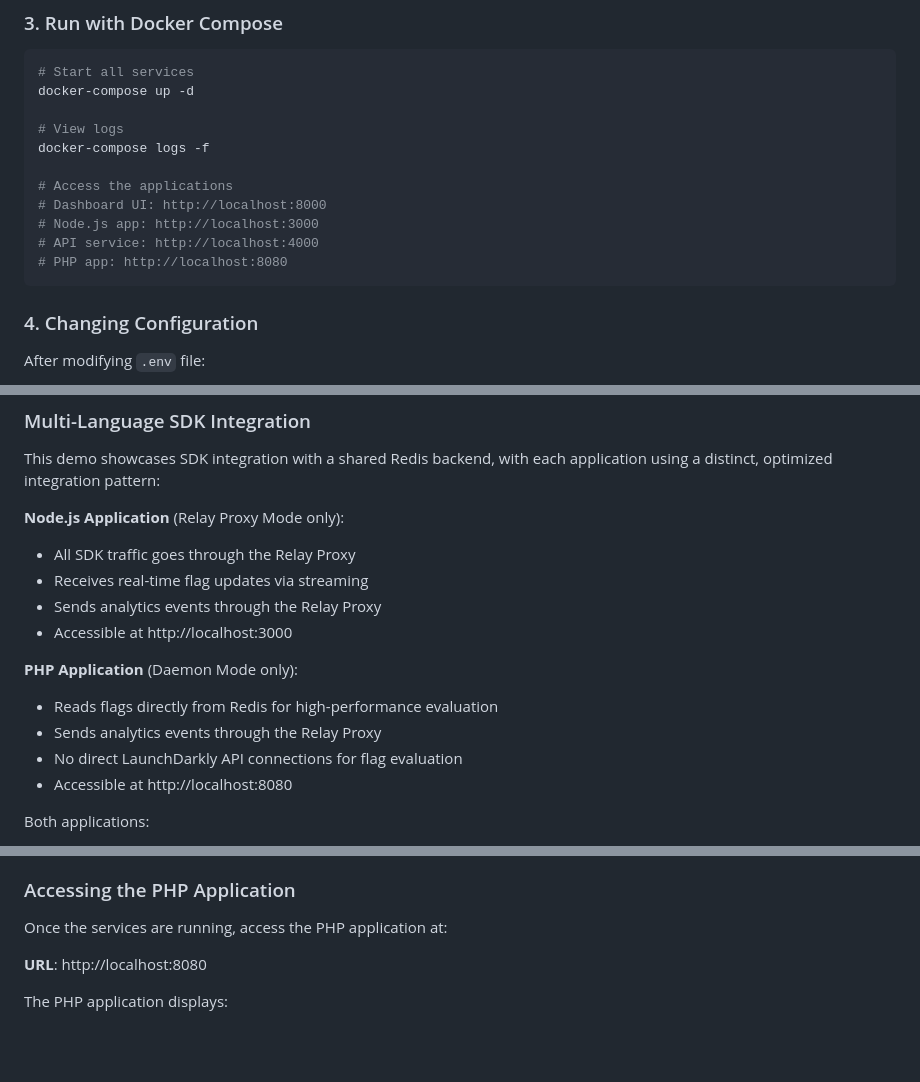
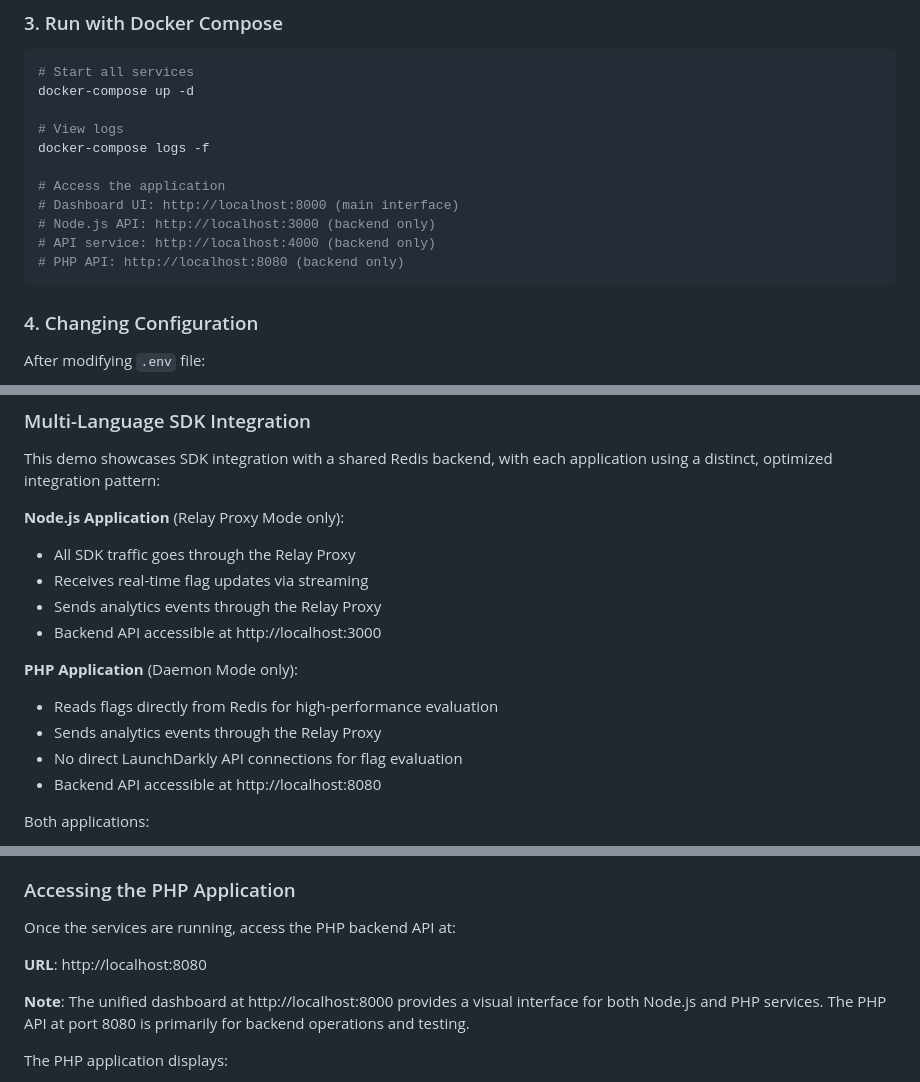
Before and after one commit to bradbunce/launchdarkly-relay-proxy-enterprise-demo, a Markdown page: README.md, 3 parts joined by grey strips. Drawn GitHub-style; blank space fills up the shorter version.

Commit message:
docs: Clarify dashboard is the single UI, ports 3000/8080 are backend APIs
- Update Quick Start to indicate dashboard at port 8000 is the main interface
- Clarify Node.js (3000) and PHP (8080) are backend APIs only
- Fix Redis monitor instructions to reference dashboard at port 8000
- Add note that unified dashboard provides visual interface for all services

````diff
--- a/README.md
+++ b/README.md
@@ -78,11 +78,11 @@ docker-compose up -d
 # View logs
 docker-compose logs -f
 
-# Access the applications
-# Dashboard UI: http://localhost:8000
-# Node.js app: http://localhost:3000
-# API service: http://localhost:4000
-# PHP app: http://localhost:8080
+# Access the application
+# Dashboard UI: http://localhost:8000 (main interface)
+# Node.js API: http://localhost:3000 (backend only)
+# API service: http://localhost:4000 (backend only)
+# PHP API: http://localhost:8080 (backend only)
 ```
 
 ### 4. Changing Configuration
@@ -298,13 +298,13 @@ This demo showcases SDK integration with a shared Redis backend, with each appli
 - All SDK traffic goes through the Relay Proxy
 - Receives real-time flag updates via streaming
 - Sends analytics events through the Relay Proxy
-- Accessible at http://localhost:3000
+- Backend API accessible at http://localhost:3000
 
 **PHP Application** (Daemon Mode only):
 - Reads flags directly from Redis for high-performance evaluation
 - Sends analytics events through the Relay Proxy
 - No direct LaunchDarkly API connections for flag evaluation
-- Accessible at http://localhost:8080
+- Backend API accessible at http://localhost:8080
 
 Both applications:
 - Evaluate the same feature flags from the shared Redis store
@@ -634,9 +634,11 @@ The PHP application demonstrates daemon mode by reading feature flags from the s
 
 ### Accessing the PHP Application
 
-Once the services are running, access the PHP application at:
+Once the services are running, access the PHP backend API at:
 
 **URL**: http://localhost:8080
+
+**Note**: The unified dashboard at http://localhost:8000 provides a visual interface for both Node.js and PHP services. The PHP API at port 8080 is primarily for backend operations and testing.
 
 The PHP application displays:
 - Current value of the `user-message` feature flag
````
Also changed, not shown: other parts of README.md (+1 -1 lines).
